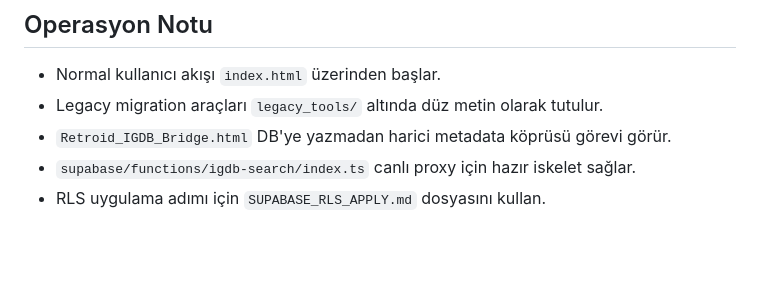
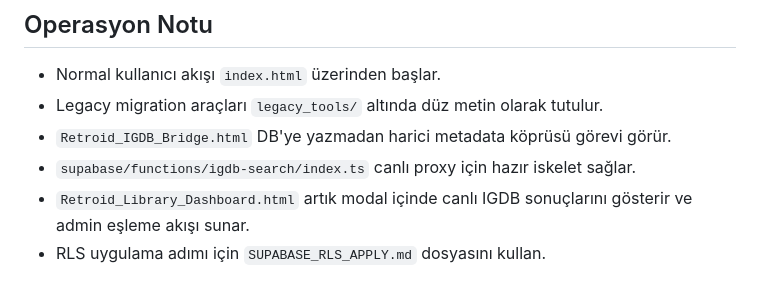
Before and after one commit to Lasciviens/retroid-pocket-5-, a Markdown page: ARCHITECTURE.md, the part around the change. GitHub-like rendering; blank space fills up the shorter version.

```diff
--- a/ARCHITECTURE.md
+++ b/ARCHITECTURE.md
@@ -182,4 +182,5 @@ fetch(`${SB_URL}/rest/v1/games?id=eq.${id}`, {
 - Legacy migration araçları `legacy_tools/` altında düz metin olarak tutulur.
 - `Retroid_IGDB_Bridge.html` DB'ye yazmadan harici metadata köprüsü görevi görür.
 - `supabase/functions/igdb-search/index.ts` canlı proxy için hazır iskelet sağlar.
+- `Retroid_Library_Dashboard.html` artık modal içinde canlı IGDB sonuçlarını gösterir ve admin eşleme akışı sunar.
 - RLS uygulama adımı için `SUPABASE_RLS_APPLY.md` dosyasını kullan.
```
Also changed, not shown: CLAUDE_HANDOFF_2026-05-09.md (+2 -0 lines), README.md (+1 -0 lines).
